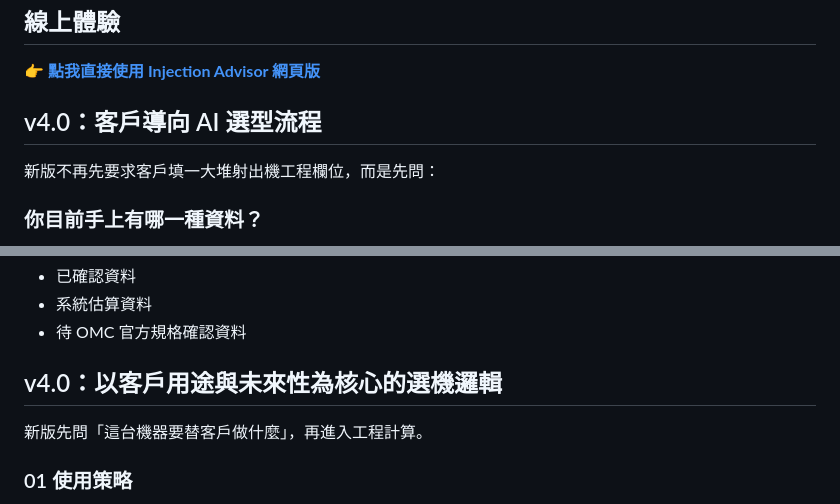
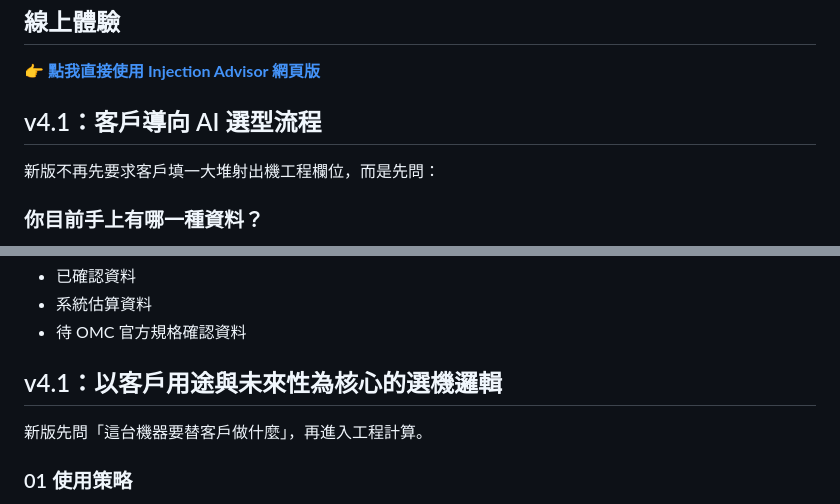
Before and after one commit to yautto-wq/injection-advisor, a Markdown page: README.md, 2 parts joined by grey strips. Drawn GitHub-style.

```diff
--- a/README.md
+++ b/README.md
@@ -6,7 +6,7 @@ OMC Smart Injection Advisor 是給超群機械（OMC）業務、工程與客戶
 
 👉 **[點我直接使用 Injection Advisor 網頁版](https://injection-advisor.vercel.app)**
 
-## v4.0：客戶導向 AI 選型流程
+## v4.1：客戶導向 AI 選型流程
 
 新版不再先要求客戶填一大堆射出機工程欄位，而是先問：
 
@@ -26,7 +26,7 @@ OMC Smart Injection Advisor 是給超群機械（OMC）業務、工程與客戶
 - 系統估算資料
 - 待 OMC 官方規格確認資料
 
-## v4.0：以客戶用途與未來性為核心的選機邏輯
+## v4.1：以客戶用途與未來性為核心的選機邏輯
 
 新版先問「這台機器要替客戶做什麼」，再進入工程計算。
 
```
Also changed, not shown: other parts of README.md (+42 -1 lines).
